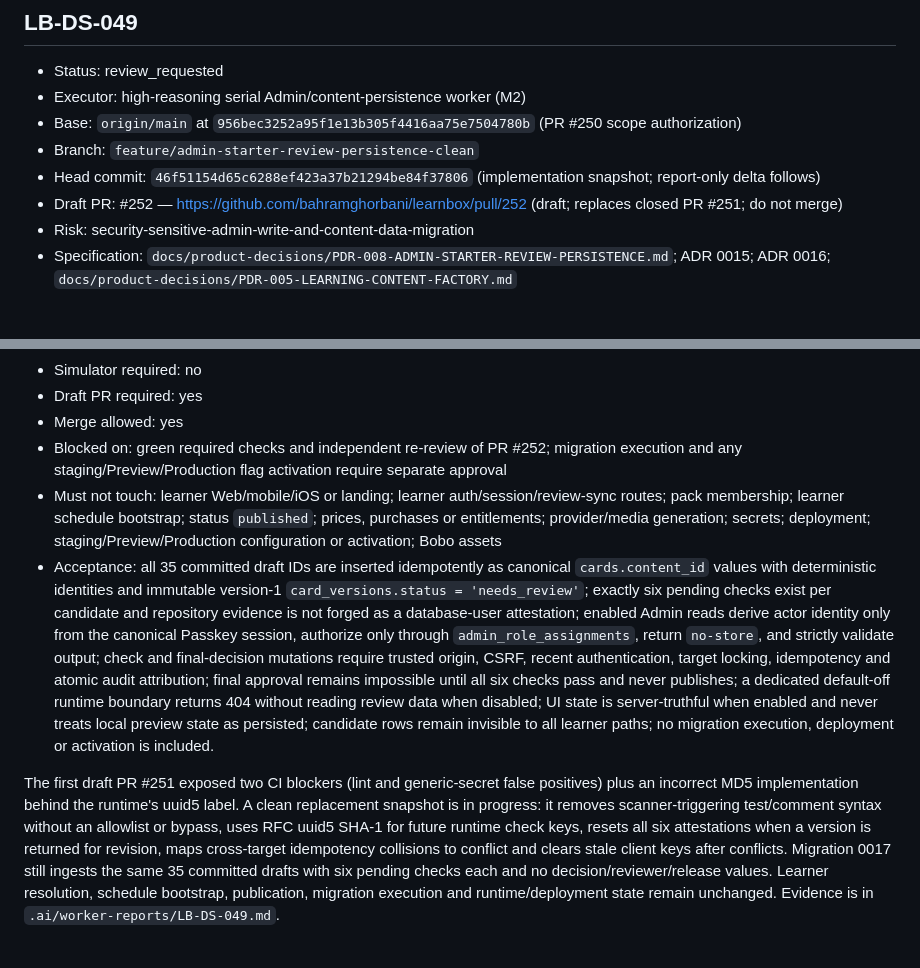
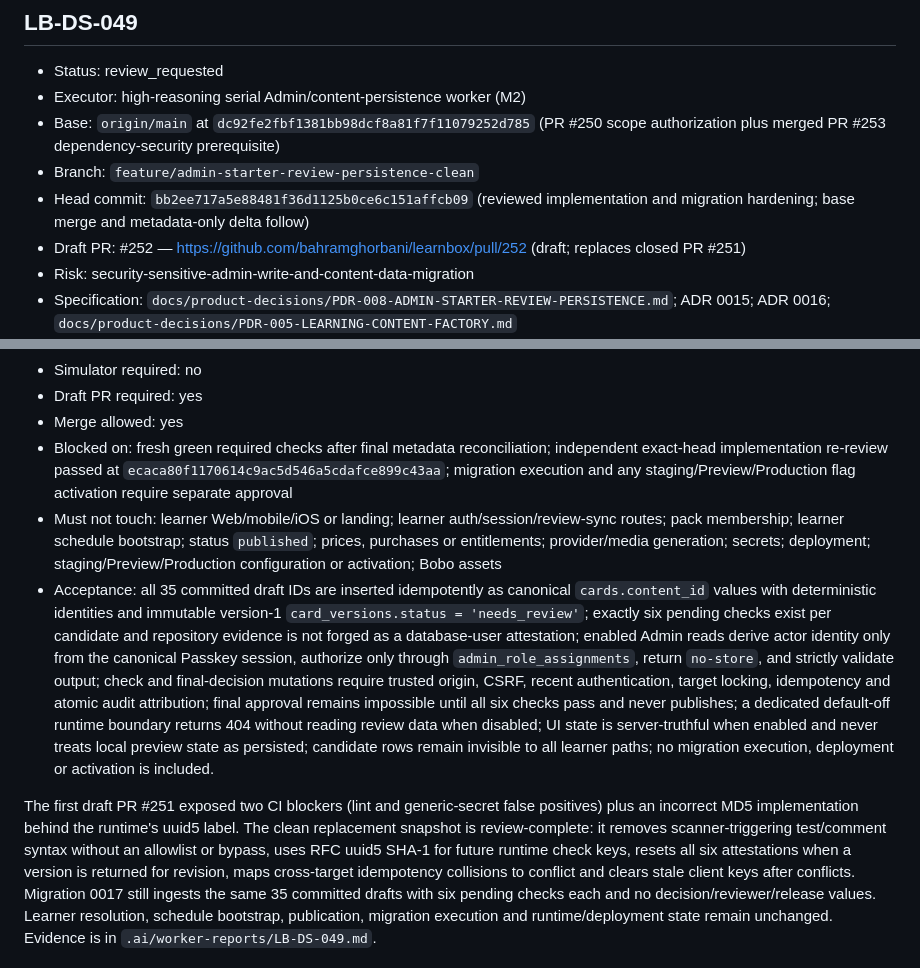
Before and after one commit to bahramghorbani/learnbox, a Markdown page: .ai/WORK_QUEUE.md, 2 parts joined by grey strips. Rendered like a GitHub page; blank space fills up the shorter version.

Commit message:
docs(admin): record final independent review

```diff
--- a/.ai/WORK_QUEUE.md
+++ b/.ai/WORK_QUEUE.md
@@ -375,10 +375,10 @@ successfully on that exact head before merge.
 
 - Status: review_requested
 - Executor: high-reasoning serial Admin/content-persistence worker (M2)
-- Base: `origin/main` at `956bec3252a95f1e13b305f4416aa75e7504780b` (PR #250 scope authorization)
+- Base: `origin/main` at `dc92fe2fbf1381bb98dcf8a81f7f11079252d785` (PR #250 scope authorization plus merged PR #253 dependency-security prerequisite)
 - Branch: `feature/admin-starter-review-persistence-clean`
-- Head commit: `46f51154d65c6288ef423a37b21294be84f37806` (implementation snapshot; report-only delta follows)
-- Draft PR: #252 — https://github.com/bahramghorbani/learnbox/pull/252 (draft; replaces closed PR #251; do not merge)
+- Head commit: `bb2ee717a5e88481f36d1125b0ce6c151affcb09` (reviewed implementation and migration hardening; base merge and metadata-only delta follow)
+- Draft PR: #252 — https://github.com/bahramghorbani/learnbox/pull/252 (draft; replaces closed PR #251)
 - Risk: security-sensitive-admin-write-and-content-data-migration
 - Specification: `docs/product-decisions/PDR-008-ADMIN-STARTER-REVIEW-PERSISTENCE.md`; ADR 0015; ADR 0016; `docs/product-decisions/PDR-005-LEARNING-CONTENT-FACTORY.md`
 - Allowed paths: `database/migrations/0017_start_catalog_review_candidates.sql`; `scripts/validate-migrations.mjs`; `apps/api/src/admin/content-review.service.ts`; `apps/api/src/admin/postgres-content-review.store.ts`; `apps/api/test/postgres-content-review.store.test.ts`; `apps/admin/app/api/content/review/route.ts`; `apps/admin/app/api/content/review/check/route.ts`; `apps/admin/app/api/content/review/decision/route.ts`; `apps/admin/lib/server/admin-content-review-config.ts`; `apps/admin/lib/server/admin-content-review-routes.ts`; `apps/admin/lib/server/admin-content-review-server.ts`; `apps/admin/lib/server/postgres-content-review-store.ts`; `apps/admin/app/components/ContentReviewWorkspace.tsx`; `apps/admin/test/admin-content-review-routes.test.ts`; `apps/admin/test/postgres-content-review-store.test.ts`; `apps/admin/test/content-review-workspace.test.tsx`; `docs/architecture/ADR/0016-starter-catalog-35-seed-gate.md`; `docs/product-decisions/PDR-008-ADMIN-STARTER-REVIEW-PERSISTENCE.md`; `.ai/WORK_QUEUE.md`; `.ai/worker-reports/LB-DS-049.md`; `CURRENT_WORK.md`; `PROJECT_STATE.md`; `docs/PRODUCT_STATUS.md`; `docs/design/DESIGN_STATUS.md`
@@ -386,13 +386,13 @@ successfully on that exact head before merge.
 - Simulator required: no
 - Draft PR required: yes
 - Merge allowed: yes
-- Blocked on: green required checks and independent re-review of PR #252; migration execution and any staging/Preview/Production flag activation require separate approval
+- Blocked on: fresh green required checks after final metadata reconciliation; independent exact-head implementation re-review passed at `ecaca80f1170614c9ac5d546a5cdafce899c43aa`; migration execution and any staging/Preview/Production flag activation require separate approval
 - Must not touch: learner Web/mobile/iOS or landing; learner auth/session/review-sync routes; pack membership; learner schedule bootstrap; status `published`; prices, purchases or entitlements; provider/media generation; secrets; deployment; staging/Preview/Production configuration or activation; Bobo assets
 - Acceptance: all 35 committed draft IDs are inserted idempotently as canonical `cards.content_id` values with deterministic identities and immutable version-1 `card_versions.status = 'needs_review'`; exactly six pending checks exist per candidate and repository evidence is not forged as a database-user attestation; enabled Admin reads derive actor identity only from the canonical Passkey session, authorize only through `admin_role_assignments`, return `no-store`, and strictly validate output; check and final-decision mutations require trusted origin, CSRF, recent authentication, target locking, idempotency and atomic audit attribution; final approval remains impossible until all six checks pass and never publishes; a dedicated default-off runtime boundary returns 404 without reading review data when disabled; UI state is server-truthful when enabled and never treats local preview state as persisted; candidate rows remain invisible to all learner paths; no migration execution, deployment or activation is included.
 
 The first draft PR #251 exposed two CI blockers (lint and generic-secret false positives) plus an
-incorrect MD5 implementation behind the runtime's uuid5 label. A clean replacement snapshot is in
-progress: it removes scanner-triggering test/comment syntax without an allowlist or bypass, uses RFC
+incorrect MD5 implementation behind the runtime's uuid5 label. The clean replacement snapshot is
+review-complete: it removes scanner-triggering test/comment syntax without an allowlist or bypass, uses RFC
 uuid5 SHA-1 for future runtime check keys, resets all six attestations when a version is returned for
 revision, maps cross-target idempotency collisions to conflict and clears stale client keys after
 conflicts. Migration 0017 still ingests the same 35 committed drafts with six pending checks each and
```
Also changed, not shown: .ai/worker-reports/LB-DS-049.md (+3 -3 lines), CURRENT_WORK.md (+1 -1 lines).
